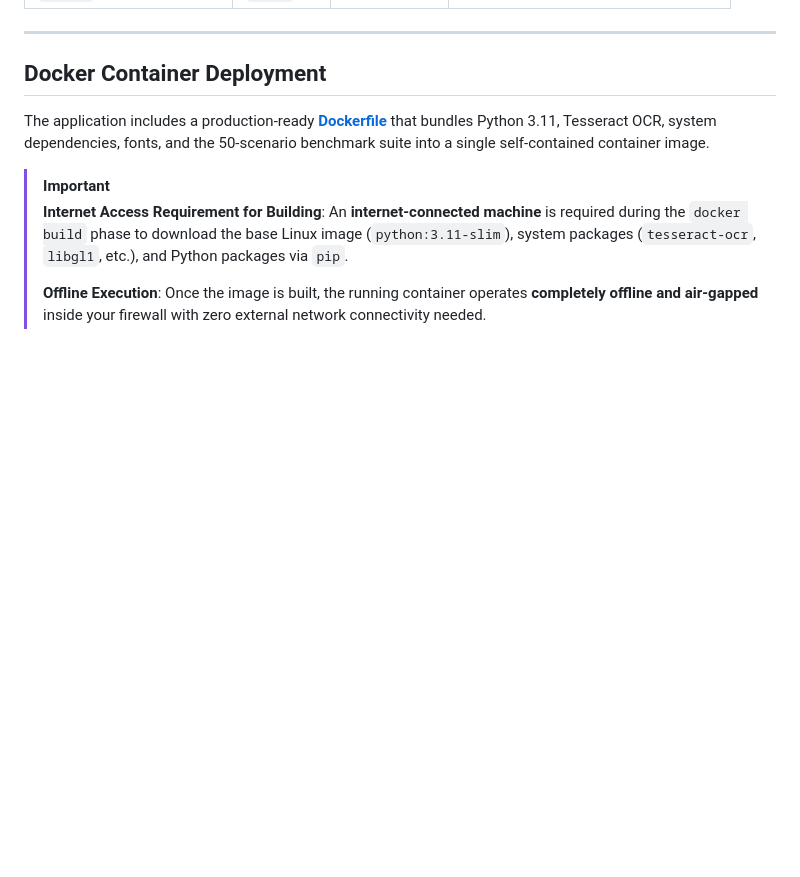
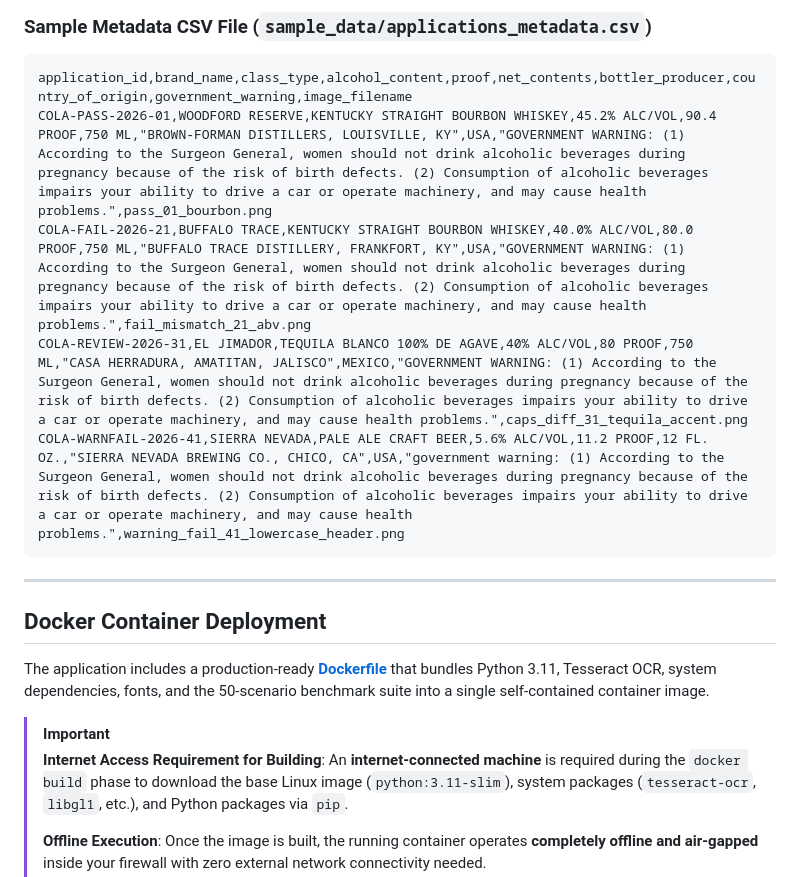
Before and after one commit to hpvaishnav/AlcoholLabelVerification, a Markdown page: README.md, the part around one of its changes. Rendered like a GitHub page; blank space fills up the shorter version.

````diff
--- a/README.md
+++ b/README.md
@@ -36,3 +80,12 @@ The TTB Label Compliance Review Assistant automates field-by-field verification
+### Sample Metadata CSV File (`sample_data/applications_metadata.csv`)
+
+```csv
+application_id,brand_name,class_type,alcohol_content,proof,net_contents,bottler_producer,country_of_origin,government_warning,image_filename
+COLA-PASS-2026-01,WOODFORD RESERVE,KENTUCKY STRAIGHT BOURBON WHISKEY,45.2% ALC/VOL,90.4 PROOF,750 ML,"BROWN-FORMAN DISTILLERS, LOUISVILLE, KY",USA,"GOVERNMENT WARNING: (1) According to the Surgeon General, women should not drink alcoholic beverages during pregnancy because of the risk of birth defects. (2) Consumption of alcoholic beverages impairs your ability to drive a car or operate machinery, and may cause health problems.",pass_01_bourbon.png
+COLA-FAIL-2026-21,BUFFALO TRACE,KENTUCKY STRAIGHT BOURBON WHISKEY,40.0% ALC/VOL,80.0 PROOF,750 ML,"BUFFALO TRACE DISTILLERY, FRANKFORT, KY",USA,"GOVERNMENT WARNING: (1) According to the Surgeon General, women should not drink alcoholic beverages during pregnancy because of the risk of birth defects. (2) Consumption of alcoholic beverages impairs your ability to drive a car or operate machinery, and may cause health problems.",fail_mismatch_21_abv.png
+COLA-REVIEW-2026-31,EL JIMADOR,TEQUILA BLANCO 100% DE AGAVE,40% ALC/VOL,80 PROOF,750 ML,"CASA HERRADURA, AMATITAN, JALISCO",MEXICO,"GOVERNMENT WARNING: (1) According to the Surgeon General, women should not drink alcoholic beverages during pregnancy because of the risk of birth defects. (2) Consumption of alcoholic beverages impairs your ability to drive a car or operate machinery, and may cause health problems.",caps_diff_31_tequila_accent.png
+COLA-WARNFAIL-2026-41,SIERRA NEVADA,PALE ALE CRAFT BEER,5.6% ALC/VOL,11.2 PROOF,12 FL. OZ.,"SIERRA NEVADA BREWING CO., CHICO, CA",USA,"government warning: (1) According to the Surgeon General, women should not drink alcoholic beverages during pregnancy because of the risk of birth defects. (2) Consumption of alcoholic beverages impairs your ability to drive a car or operate machinery, and may cause health problems.",warning_fail_41_lowercase_header.png
+```
 
 ---
 
````
Also changed, not shown: other parts of README.md (+44 -0 lines).
